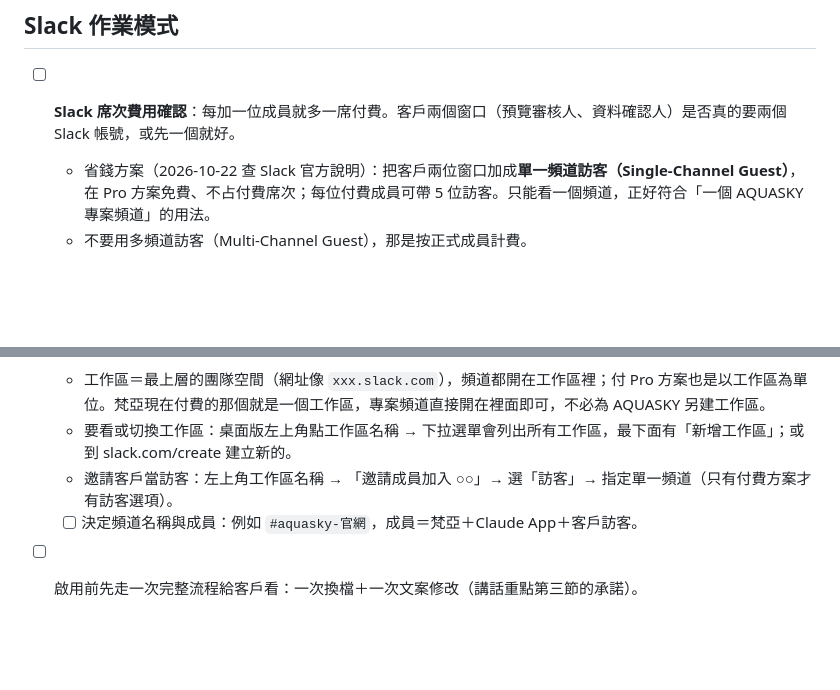
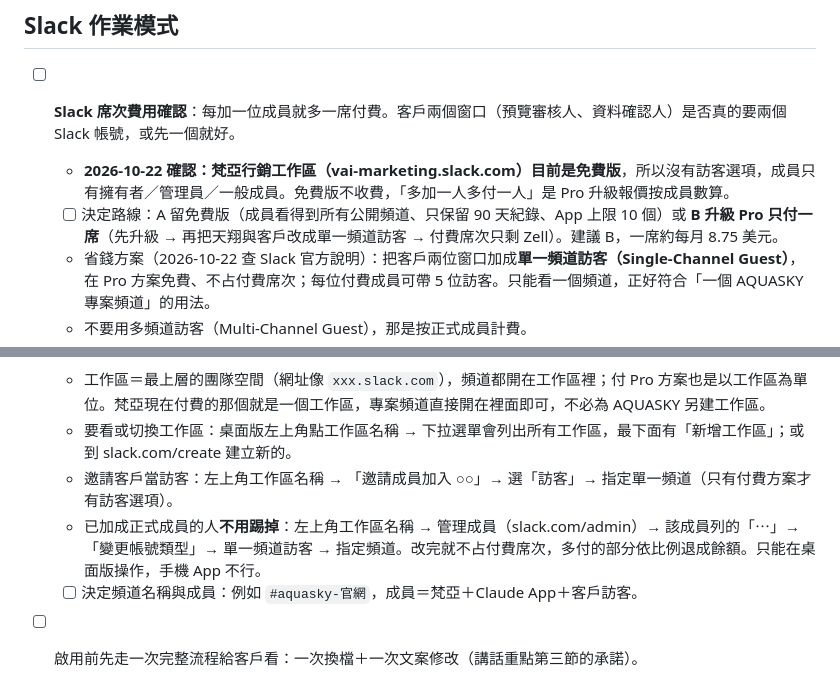
Before and after one commit to zellhuang0503/Aquasky-Website-official, a Markdown page: TODO-改版待辦.md, 2 parts joined by grey strips. Drawn GitHub-style; blank space fills up the shorter version.

Commit message:
待辦：補 Slack 訪客操作步驟與免費版現況（升級 Pro 只付一席的路線）
Co-Authored-By: Claude Fable 5.1 <noreply@anthropic.com>

```diff
--- a/TODO-改版待辦.md
+++ b/TODO-改版待辦.md
@@ -17,6 +17,8 @@
 ## Slack 作業模式
 
 - [ ] **Slack 席次費用確認**：每加一位成員就多一席付費。客戶兩個窗口（預覽審核人、資料確認人）是否真的要兩個 Slack 帳號，或先一個就好。
+  - **2026-10-22 確認：梵亞行銷工作區（vai-marketing.slack.com）目前是免費版**，所以沒有訪客選項，成員只有擁有者／管理員／一般成員。免費版不收費，「多加一人多付一人」是 Pro 升級報價按成員數算。
+  - [ ] 決定路線：A 留免費版（成員看得到所有公開頻道、只保留 90 天紀錄、App 上限 10 個）或 **B 升級 Pro 只付一席**（先升級 → 再把天翔與客戶改成單一頻道訪客 → 付費席次只剩 Zell）。建議 B，一席約每月 8.75 美元。
   - 省錢方案（2026-10-22 查 Slack 官方說明）：把客戶兩位窗口加成**單一頻道訪客（Single-Channel Guest）**，在 Pro 方案免費、不占付費席次；每位付費成員可帶 5 位訪客。只能看一個頻道，正好符合「一個 AQUASKY 專案頻道」的用法。
   - 不要用多頻道訪客（Multi-Channel Guest），那是按正式成員計費。
   - Slack Connect 不適合：客戶自己的工作區也要是付費方案（免費版只有一次 90 天試用）。
@@ -26,5 +28,6 @@
   - 工作區＝最上層的團隊空間（網址像 `xxx.slack.com`），頻道都開在工作區裡；付 Pro 方案也是以工作區為單位。梵亞現在付費的那個就是一個工作區，專案頻道直接開在裡面即可，不必為 AQUASKY 另建工作區。
   - 要看或切換工作區：桌面版左上角點工作區名稱 → 下拉選單會列出所有工作區，最下面有「新增工作區」；或到 slack.com/create 建立新的。
   - 邀請客戶當訪客：左上角工作區名稱 → 「邀請成員加入 ○○」→ 選「訪客」→ 指定單一頻道（只有付費方案才有訪客選項）。
+  - 已加成正式成員的人**不用踢掉**：左上角工作區名稱 → 管理成員（slack.com/admin）→ 該成員列的「⋯」→「變更帳號類型」→ 單一頻道訪客 → 指定頻道。改完就不占付費席次，多付的部分依比例退成餘額。只能在桌面版操作，手機 App 不行。
   - [ ] 決定頻道名稱與成員：例如 `#aquasky-官網`，成員＝梵亞＋Claude App＋客戶訪客。
 - [ ] 啟用前先走一次完整流程給客戶看：一次換檔＋一次文案修改（講話重點第三節的承諾）。
```
